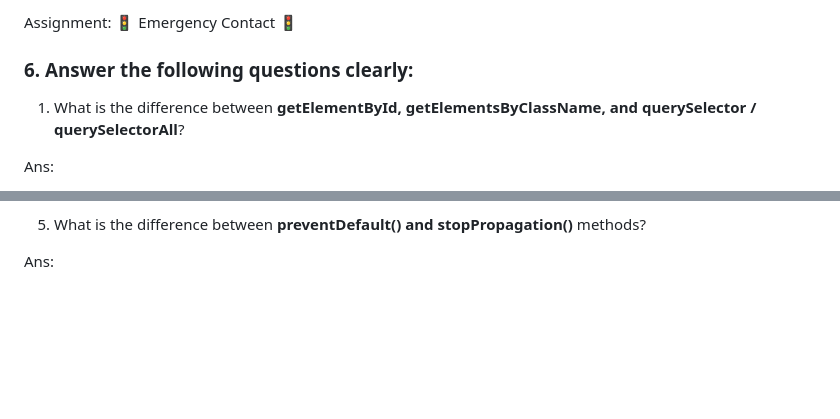
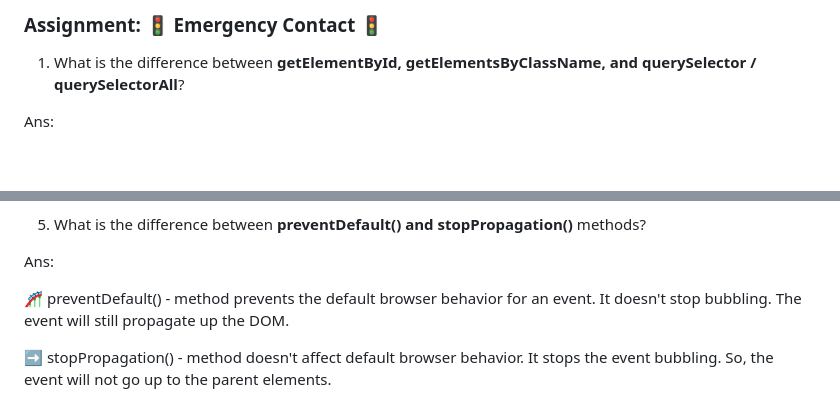
Before and after one commit to FahimUdv/Assignment-Emergency-Hotline, a Markdown page: readme.md, 2 parts joined by grey strips. GitHub-like rendering; blank space fills up the shorter version.

Commit message:
Readme file 2

```diff
--- a/readme.md
+++ b/readme.md
@@ -1,6 +1,4 @@
-Assignment: 🚦 Emergency Contact 🚦
-
-### 6. Answer the following questions clearly:
+### Assignment: 🚦 Emergency Contact 🚦
 
 1. What is the difference between **getElementById, getElementsByClassName, and querySelector / querySelectorAll**?
 
@@ -88,3 +86,7 @@ It is useful. Because-
 5. What is the difference between **preventDefault() and stopPropagation()** methods?
 
 Ans:
+
+🎢 preventDefault() - method prevents the default browser behavior for an event. It doesn't stop bubbling. The event will still propagate up the DOM.
+
+➡️ stopPropagation() - method doesn't affect default browser behavior. It stops the event bubbling. So, the event will not go up to the parent elements.
```
